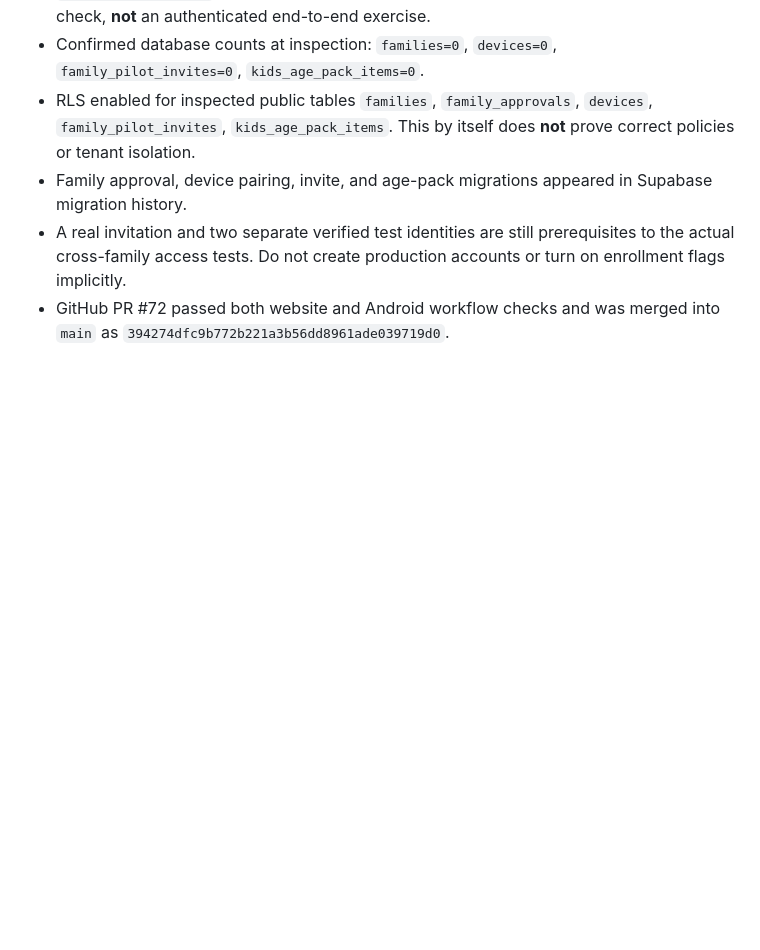
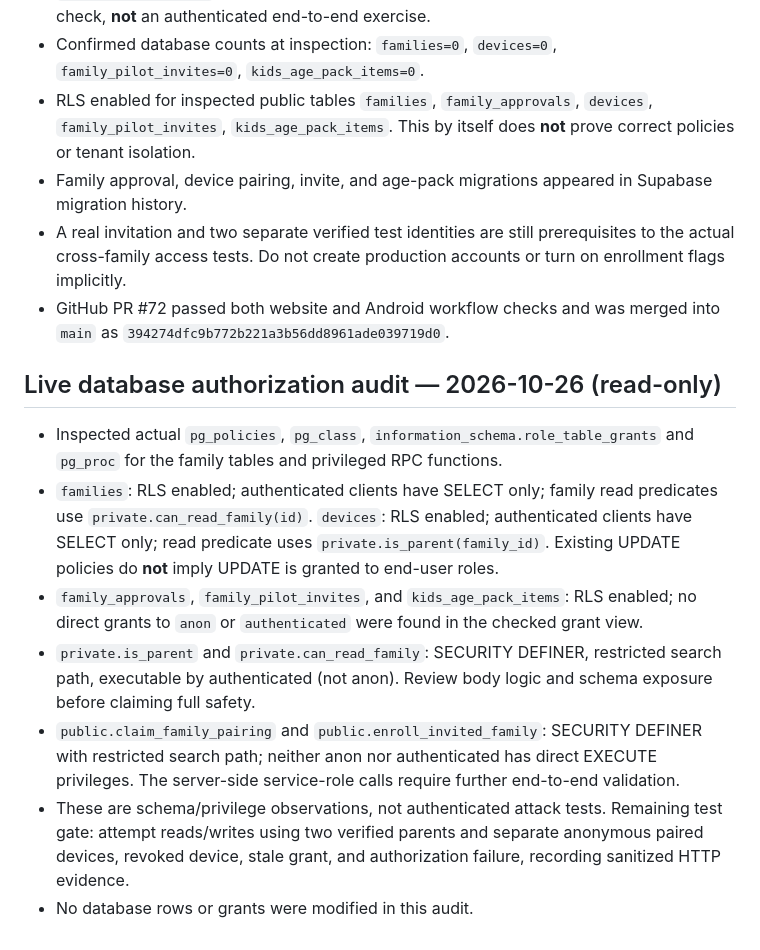
Before and after one commit to yt2178/kids-youtube, a Markdown page: docs/PROJECT_COMPLETION_PLAN.md, the part around the change. Rendered like a GitHub page; blank space fills up the shorter version.

Commit message:
docs: record read-only family RLS and RPC privilege audit (#74)

```diff
--- a/docs/PROJECT_COMPLETION_PLAN.md
+++ b/docs/PROJECT_COMPLETION_PLAN.md
@@ -61,3 +61,12 @@ Update this file as actual evidence changes. Do not label a gate complete withou
 - Family approval, device pairing, invite, and age-pack migrations appeared in Supabase migration history.
 - A real invitation and two separate verified test identities are still prerequisites to the actual cross-family access tests. Do not create production accounts or turn on enrollment flags implicitly.
 - GitHub PR #72 passed both website and Android workflow checks and was merged into `main` as `394274dfc9b772b221a3b56dd8961ade039719d0`.
+
+## Live database authorization audit — 2026-10-26 (read-only)
+- Inspected actual `pg_policies`, `pg_class`, `information_schema.role_table_grants` and `pg_proc` for the family tables and privileged RPC functions.
+- `families`: RLS enabled; authenticated clients have SELECT only; family read predicates use `private.can_read_family(id)`. `devices`: RLS enabled; authenticated clients have SELECT only; read predicate uses `private.is_parent(family_id)`. Existing UPDATE policies do **not** imply UPDATE is granted to end-user roles.
+- `family_approvals`, `family_pilot_invites`, and `kids_age_pack_items`: RLS enabled; no direct grants to `anon` or `authenticated` were found in the checked grant view.
+- `private.is_parent` and `private.can_read_family`: SECURITY DEFINER, restricted search path, executable by authenticated (not anon). Review body logic and schema exposure before claiming full safety.
+- `public.claim_family_pairing` and `public.enroll_invited_family`: SECURITY DEFINER with restricted search path; neither anon nor authenticated has direct EXECUTE privileges. The server-side service-role calls require further end-to-end validation.
+- These are schema/privilege observations, not authenticated attack tests. Remaining test gate: attempt reads/writes using two verified parents and separate anonymous paired devices, revoked device, stale grant, and authorization failure, recording sanitized HTTP evidence.
+- No database rows or grants were modified in this audit.
```
